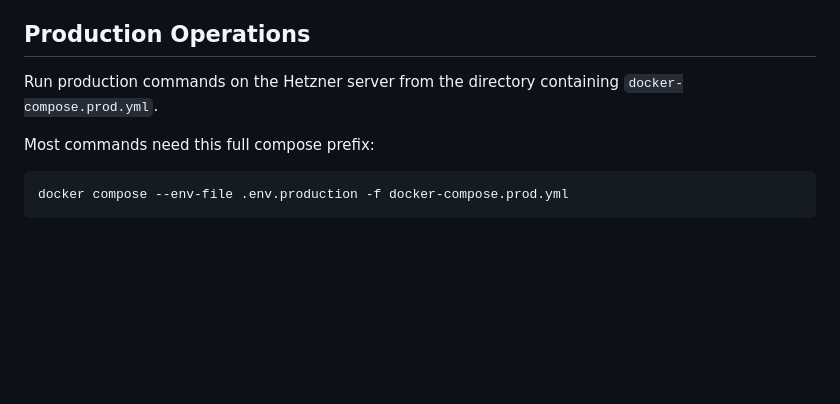
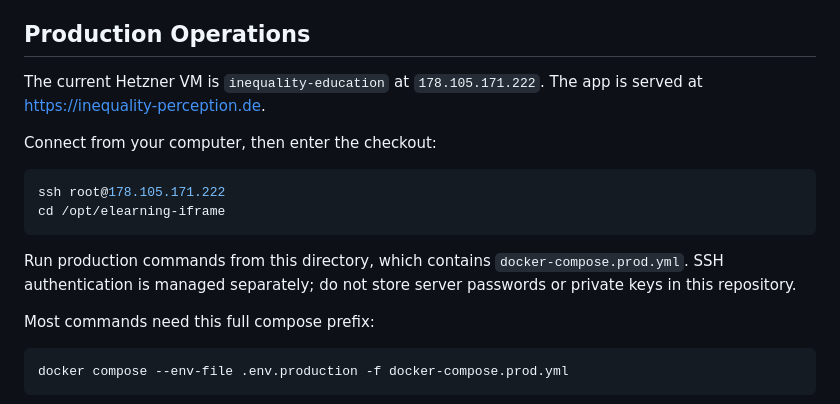
Before and after one commit to Calebagoha123/elearning-iframe, a Markdown page: README.md, the part around the change. Rendered like a GitHub page; blank space fills up the shorter version.

Commit message:
Document the production SSH connection and checkout

````diff
--- a/README.md
+++ b/README.md
@@ -161,8 +161,19 @@ loss.
 
 ## Production Operations
 
-Run production commands on the Hetzner server from the directory containing
-`docker-compose.prod.yml`.
+The current Hetzner VM is `inequality-education` at `178.105.171.222`. The app is
+served at <https://inequality-perception.de>.
+
+Connect from your computer, then enter the checkout:
+
+```bash
+ssh root@178.105.171.222
+cd /opt/elearning-iframe
+```
+
+Run production commands from this directory, which contains
+`docker-compose.prod.yml`. SSH authentication is managed separately; do not store
+server passwords or private keys in this repository.
 
 Most commands need this full compose prefix:
 
````
